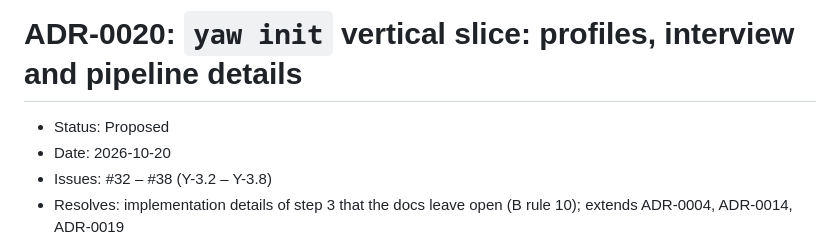
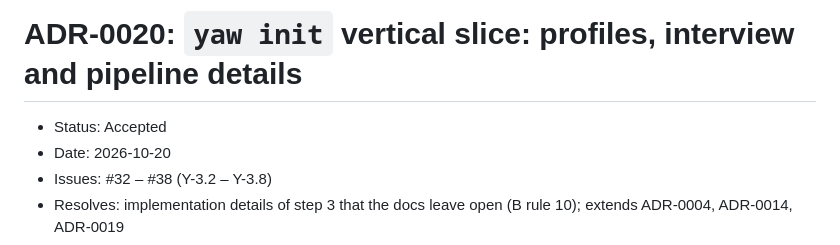
Before and after one commit to nickyreinert/yaw, a Markdown page: docs/adr/0020-init-vertical-slice-details.md, the part around the change. GitHub-like rendering.

```diff
--- a/docs/adr/0020-init-vertical-slice-details.md
+++ b/docs/adr/0020-init-vertical-slice-details.md
@@ -1,6 +1,6 @@
 # ADR-0020: `yaw init` vertical slice: profiles, interview and pipeline details
 
-- Status: Proposed
+- Status: Accepted
 - Date: 2026-10-20
 - Issues: #32 – #38 (Y-3.2 – Y-3.8)
 - Resolves: implementation details of step 3 that the docs leave open (B rule 10); extends ADR-0004, ADR-0014, ADR-0019
```
Also changed, not shown: docs/adr/0009-terminology-and-preset-contents.md (+1 -1 lines).
